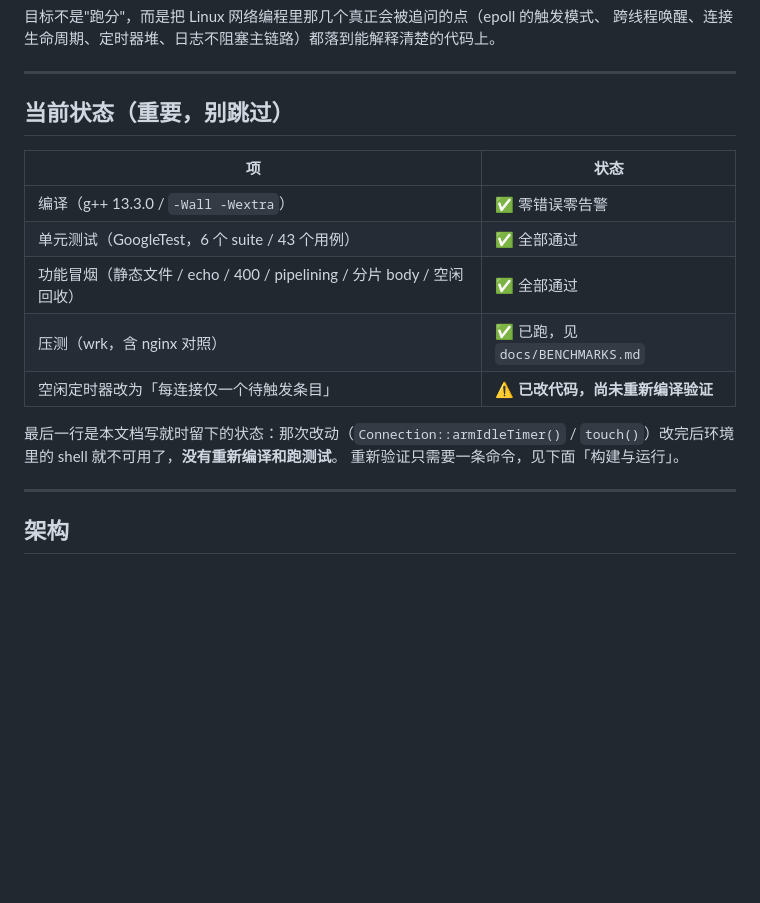
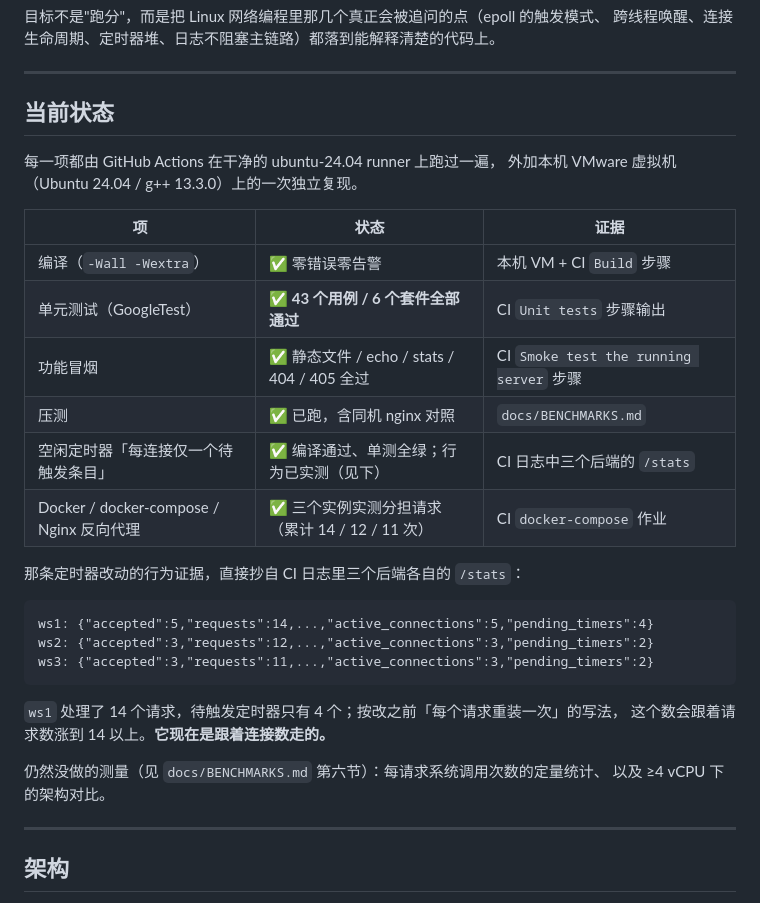
Before and after one commit to UNUULover/cxx-epoll-http-server, a Markdown page: README.md, the part around the change. Drawn GitHub-style; blank space fills up the shorter version.

````diff
--- a/README.md
+++ b/README.md
@@ -8,19 +8,33 @@
 
 ---
 
-## 当前状态（重要，别跳过）
+## 当前状态
 
-| 项 | 状态 |
-|---|---|
-| 编译（g++ 13.3.0 / `-Wall -Wextra`） | ✅ 零错误零告警 |
-| 单元测试（GoogleTest，6 个 suite / 43 个用例） | ✅ 全部通过 |
-| 功能冒烟（静态文件 / echo / 400 / pipelining / 分片 body / 空闲回收） | ✅ 全部通过 |
-| 压测（wrk，含 nginx 对照） | ✅ 已跑，见 `docs/BENCHMARKS.md` |
-| 空闲定时器改为「每连接仅一个待触发条目」 | ⚠️ **已改代码，尚未重新编译验证** |
+每一项都由 GitHub Actions 在干净的 ubuntu-24.04 runner 上跑过一遍，
+外加本机 VMware 虚拟机（Ubuntu 24.04 / g++ 13.3.0）上的一次独立复现。
 
-最后一行是本文档写就时留下的状态：那次改动（`Connection::armIdleTimer()` /
-`touch()`）改完后环境里的 shell 就不可用了，**没有重新编译和跑测试**。
-重新验证只需要一条命令，见下面「构建与运行」。
+| 项 | 状态 | 证据 |
+|---|---|---|
+| 编译（`-Wall -Wextra`） | ✅ 零错误零告警 | 本机 VM + CI `Build` 步骤 |
+| 单元测试（GoogleTest） | ✅ **43 个用例 / 6 个套件全部通过** | CI `Unit tests` 步骤输出 |
+| 功能冒烟 | ✅ 静态文件 / echo / stats / 404 / 405 全过 | CI `Smoke test the running server` 步骤 |
+| 压测 | ✅ 已跑，含同机 nginx 对照 | `docs/BENCHMARKS.md` |
+| 空闲定时器「每连接仅一个待触发条目」 | ✅ 编译通过、单测全绿；行为已实测（见下） | CI 日志中三个后端的 `/stats` |
+| Docker / docker-compose / Nginx 反向代理 | ✅ 三个实例实测分担请求（累计 14 / 12 / 11 次） | CI `docker-compose` 作业 |
+
+那条定时器改动的行为证据，直接抄自 CI 日志里三个后端各自的 `/stats`：
+
+```
+ws1: {"accepted":5,"requests":14,...,"active_connections":5,"pending_timers":4}
+ws2: {"accepted":3,"requests":12,...,"active_connections":3,"pending_timers":2}
+ws3: {"accepted":3,"requests":11,...,"active_connections":3,"pending_timers":2}
+```
+
+`ws1` 处理了 14 个请求，待触发定时器只有 4 个；按改之前「每个请求重装一次」的写法，
+这个数会跟着请求数涨到 14 以上。**它现在是跟着连接数走的。**
+
+仍然没做的测量（见 `docs/BENCHMARKS.md` 第六节）：每请求系统调用次数的定量统计、
+以及 ≥4 vCPU 下的架构对比。
 
 ---
 
````
Also changed, not shown: docs/BENCHMARKS.md (+20 -7 lines), docs/NEXT-STEPS.md (deleted, +0 -124 lines).
